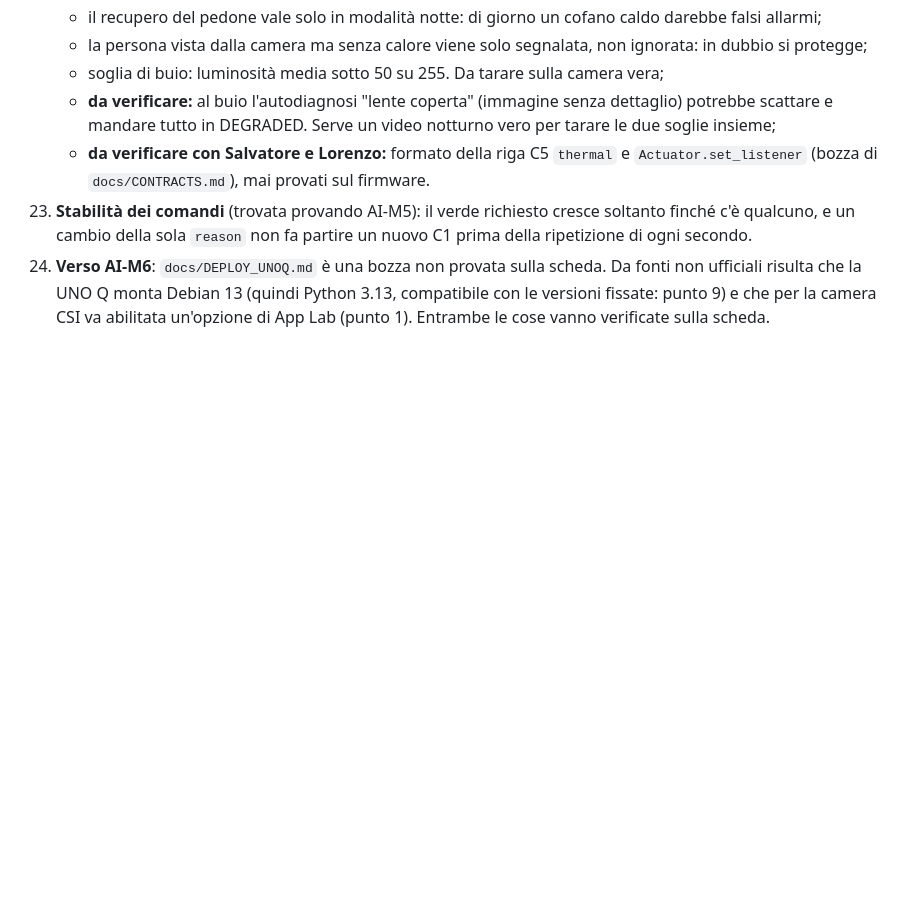
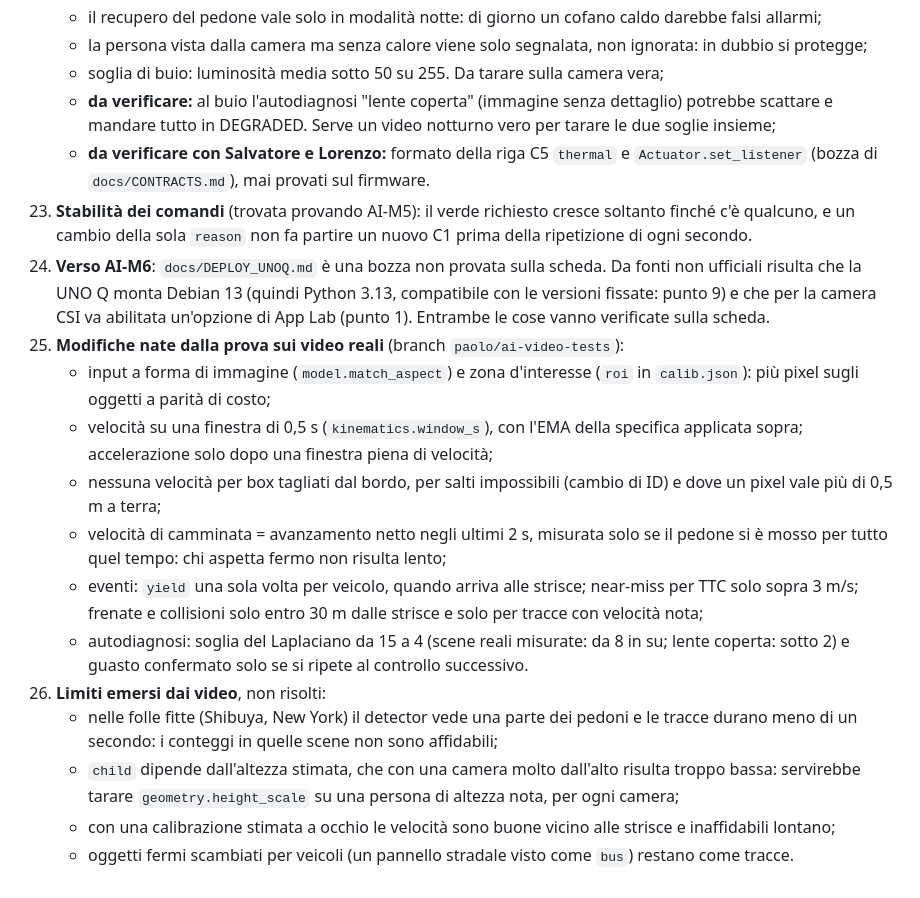
Before and after one commit to Paolo410/HackTurin-mdgb, a Markdown page: ai/DECISIONS.md, the part around the change. Rendered like a GitHub page; blank space fills up the shorter version.

```diff
--- a/ai/DECISIONS.md
+++ b/ai/DECISIONS.md
@@ -275,3 +275,23 @@ con v_ped 0,3 → 25 s.
 24. **Verso AI-M6**: `docs/DEPLOY_UNOQ.md` è una bozza non provata sulla scheda. Da fonti non ufficiali risulta che
     la UNO Q monta Debian 13 (quindi Python 3.13, compatibile con le versioni fissate: punto 9) e che per la camera
     CSI va abilitata un'opzione di App Lab (punto 1). Entrambe le cose vanno verificate sulla scheda.
+25. **Modifiche nate dalla prova sui video reali** (branch `paolo/ai-video-tests`):
+    - input a forma di immagine (`model.match_aspect`) e zona d'interesse (`roi` in `calib.json`): più pixel sugli
+      oggetti a parità di costo;
+    - velocità su una finestra di 0,5 s (`kinematics.window_s`), con l'EMA della specifica applicata sopra;
+      accelerazione solo dopo una finestra piena di velocità;
+    - nessuna velocità per box tagliati dal bordo, per salti impossibili (cambio di ID) e dove un pixel vale più di
+      0,5 m a terra;
+    - velocità di camminata = avanzamento netto negli ultimi 2 s, misurata solo se il pedone si è mosso per tutto
+      quel tempo: chi aspetta fermo non risulta lento;
+    - eventi: `yield` una sola volta per veicolo, quando arriva alle strisce; near-miss per TTC solo sopra 3 m/s;
+      frenate e collisioni solo entro 30 m dalle strisce e solo per tracce con velocità nota;
+    - autodiagnosi: soglia del Laplaciano da 15 a 4 (scene reali misurate: da 8 in su; lente coperta: sotto 2) e
+      guasto confermato solo se si ripete al controllo successivo.
+26. **Limiti emersi dai video**, non risolti:
+    - nelle folle fitte (Shibuya, New York) il detector vede una parte dei pedoni e le tracce durano meno di un
+      secondo: i conteggi in quelle scene non sono affidabili;
+    - `child` dipende dall'altezza stimata, che con una camera molto dall'alto risulta troppo bassa: servirebbe
+      tarare `geometry.height_scale` su una persona di altezza nota, per ogni camera;
+    - con una calibrazione stimata a occhio le velocità sono buone vicino alle strisce e inaffidabili lontano;
+    - oggetti fermi scambiati per veicoli (un pannello stradale visto come `bus`) restano come tracce.
```
Also changed, not shown: ai/README.md (+19 -0 lines).
